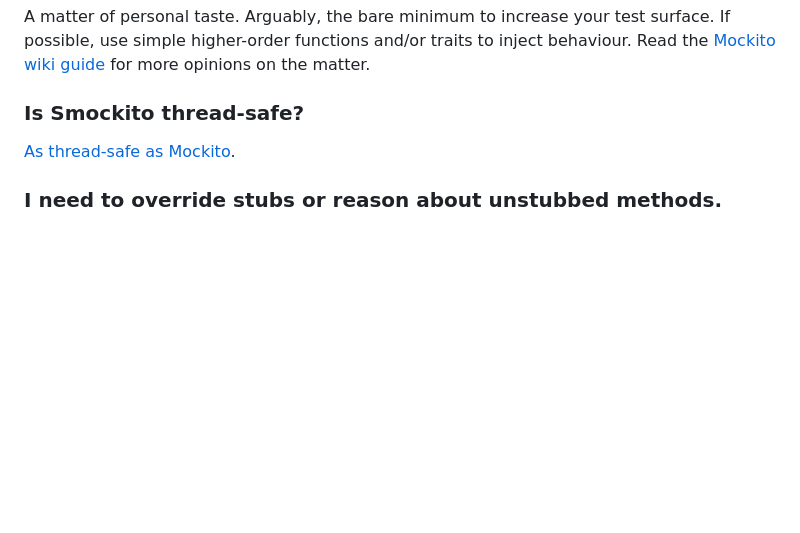
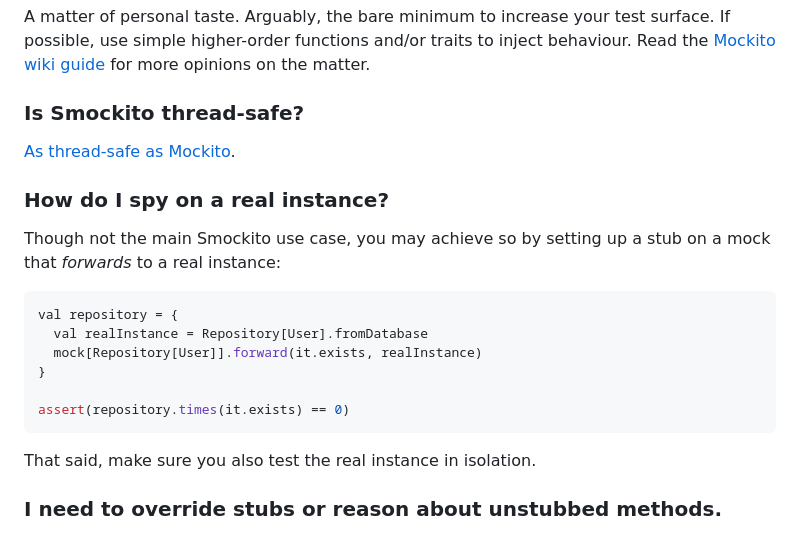
Before and after one commit to bdmendes/smockito, a Markdown page: README.md, the part around the change. GitHub-like rendering; blank space fills up the shorter version.

Commit message:
Add forward to the FAQ

````diff
--- a/README.md
+++ b/README.md
@@ -90,6 +90,21 @@ A matter of personal taste. Arguably, the bare minimum to increase your test sur
 
 [As thread-safe as Mockito](https://github.com/mockito/mockito/wiki/FAQ#is-mockito-thread-safe).
 
+### How do I spy on a real instance?
+
+Though not the main Smockito use case, you may achieve so by setting up a stub on a mock that *forwards* to a real instance:
+
+```scala
+val repository = {
+  val realInstance = Repository[User].fromDatabase
+  mock[Repository[User]].forward(it.exists, realInstance)
+}
+
+assert(repository.times(it.exists) == 0)
+```
+
+That said, make sure you also test the real instance in isolation.
+
 ### I need to override stubs or reason about unstubbed methods.
 
 If you are in the process of migrating from another mocking framework and stumble across Smockito's opinionated soundness verifications, you might be interested in disabling them via the trait constructor:
````
